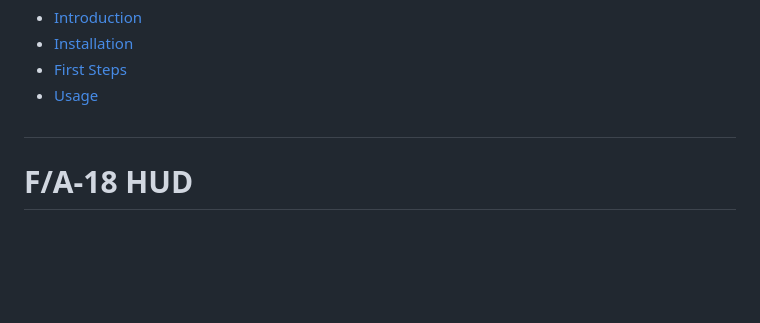
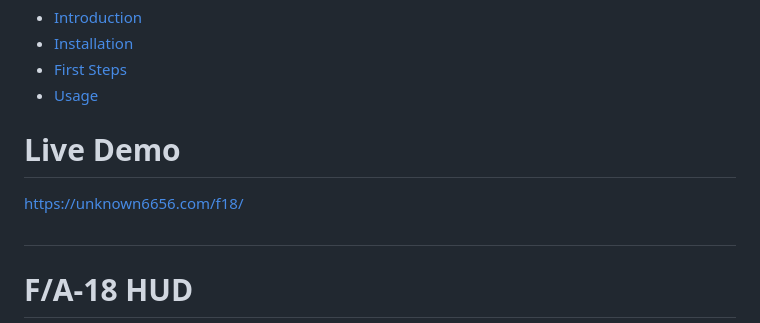
Before and after one commit to Unknown6656/F18-HUD, a Markdown page: readme.md, the part around the change. Drawn GitHub-style; blank space fills up the shorter version.

Commit message:
Add live demo section to README
Added a link to a live demo of the project.

```diff
--- a/readme.md
+++ b/readme.md
@@ -10,8 +10,8 @@ Table of contents:
 - [First Steps](#_first_steps)
 - [Usage](#_usage)
 
-
-
+# Live Demo
+https://unknown6656.com/f18/
 
 ## <a name="_intro"></a>
 # F/A-18 HUD
```
